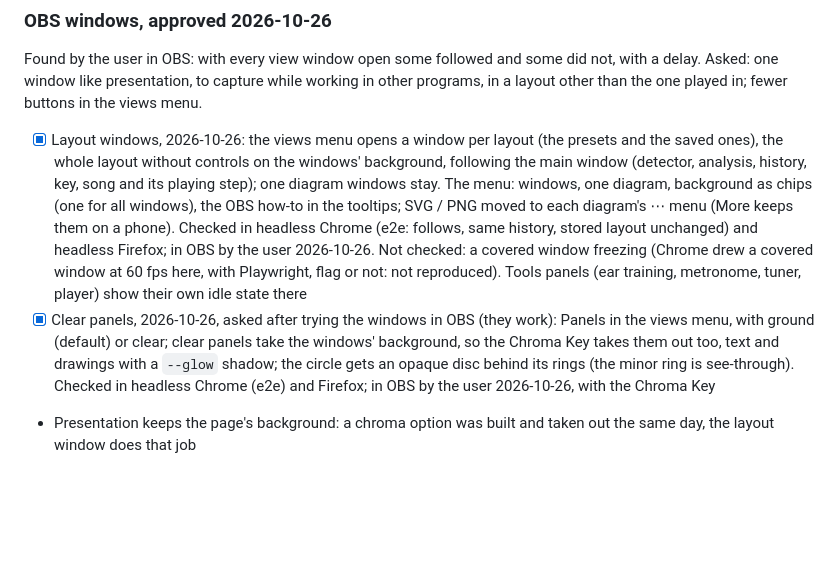
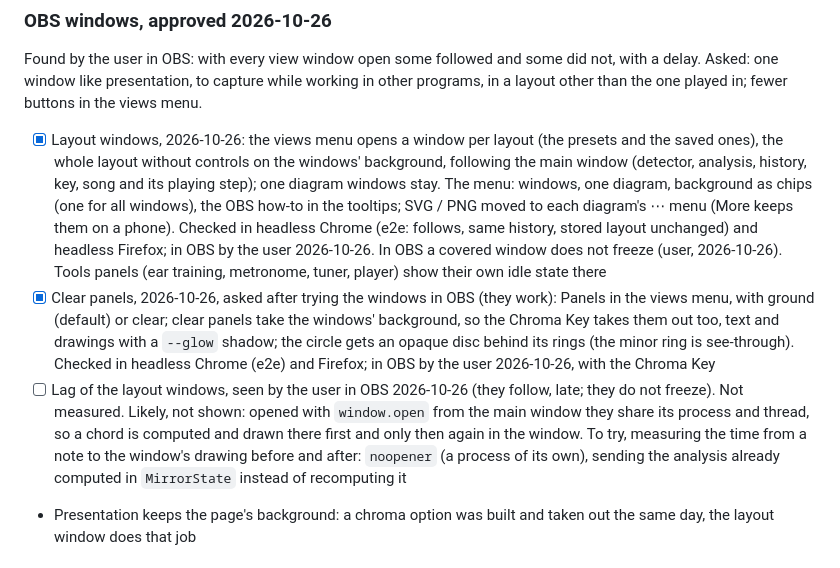
Before and after one commit to memoriainfinita/modus, a Markdown page: state.md, the part around the change. GitHub-like rendering; blank space fills up the shorter version.

Commit message:
docs: state - layout windows lag in OBS, to measure next
Co-Authored-By: Claude Opus 5.5 <noreply@anthropic.com>

```diff
--- a/state.md
+++ b/state.md
@@ -132,8 +132,9 @@ The UMT audit ended 2026-10-11 (`umt/docs/auditoria-2026-10.md`).
 
 Found by the user in OBS: with every view window open some followed and some did not, with a delay. Asked: one window like presentation, to capture while working in other programs, in a layout other than the one played in; fewer buttons in the views menu.
 
-- [x] Layout windows, 2026-10-26: the views menu opens a window per layout (the presets and the saved ones), the whole layout without controls on the windows' background, following the main window (detector, analysis, history, key, song and its playing step); one diagram windows stay. The menu: windows, one diagram, background as chips (one for all windows), the OBS how-to in the tooltips; SVG / PNG moved to each diagram's ⋯ menu (More keeps them on a phone). Checked in headless Chrome (e2e: follows, same history, stored layout unchanged) and headless Firefox; in OBS by the user 2026-10-26. Not checked: a covered window freezing (Chrome drew a covered window at 60 fps here, with Playwright, flag or not: not reproduced). Tools panels (ear training, metronome, tuner, player) show their own idle state there
+- [x] Layout windows, 2026-10-26: the views menu opens a window per layout (the presets and the saved ones), the whole layout without controls on the windows' background, following the main window (detector, analysis, history, key, song and its playing step); one diagram windows stay. The menu: windows, one diagram, background as chips (one for all windows), the OBS how-to in the tooltips; SVG / PNG moved to each diagram's ⋯ menu (More keeps them on a phone). Checked in headless Chrome (e2e: follows, same history, stored layout unchanged) and headless Firefox; in OBS by the user 2026-10-26. In OBS a covered window does not freeze (user, 2026-10-26). Tools panels (ear training, metronome, tuner, player) show their own idle state there
 - [x] Clear panels, 2026-10-26, asked after trying the windows in OBS (they work): Panels in the views menu, with ground (default) or clear; clear panels take the windows' background, so the Chroma Key takes them out too, text and drawings with a `--glow` shadow; the circle gets an opaque disc behind its rings (the minor ring is see-through). Checked in headless Chrome (e2e) and Firefox; in OBS by the user 2026-10-26, with the Chroma Key
+- [ ] Lag of the layout windows, seen by the user in OBS 2026-10-26 (they follow, late; they do not freeze). Not measured. Likely, not shown: opened with `window.open` from the main window they share its process and thread, so a chord is computed and drawn there first and only then again in the window. To try, measuring the time from a note to the window's drawing before and after: `noopener` (a process of its own), sending the analysis already computed in `MirrorState` instead of recomputing it
 - Presentation keeps the page's background: a chroma option was built and taken out the same day, the layout window does that job
 
 ### Next panel, approved 2026-10-26
```
